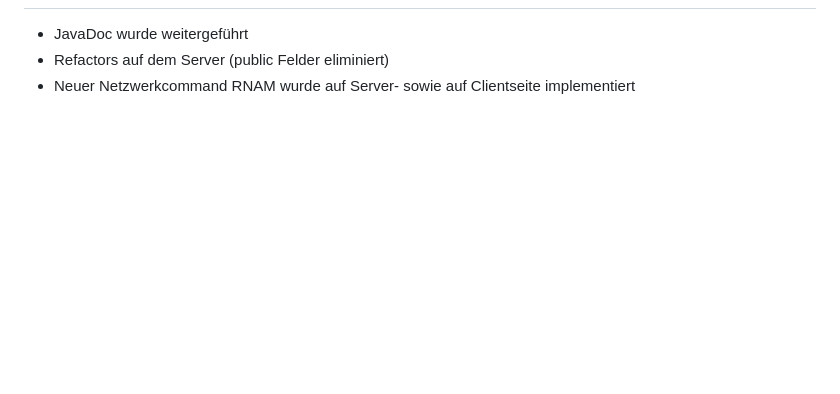
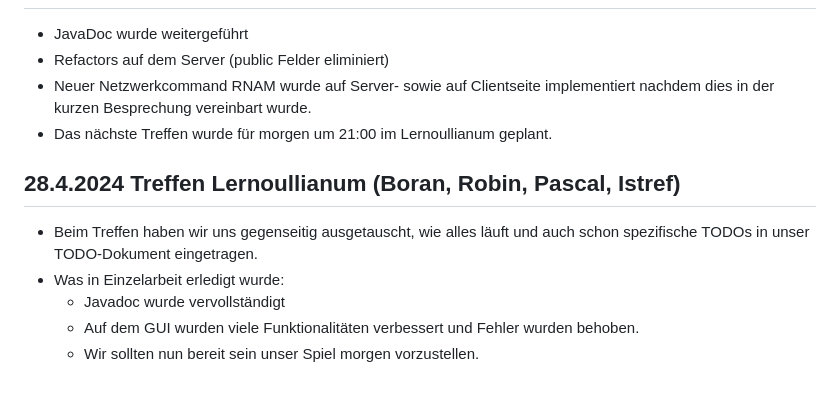
Before and after one commit to p-vf/JavaTiles, a Markdown page: project_documents/diary.md, the part around one of its changes. Rendered like a GitHub page; blank space fills up the shorter version.

Commit message:
update of diary

```diff
--- a/project_documents/diary.md
+++ b/project_documents/diary.md
@@ -278,3 +278,11 @@ gesagt, dass er auch Verbesserungsvorschläge bringen kann.
 - JavaDoc wurde weitergeführt
 - Refactors auf dem Server (public Felder eliminiert)
-- Neuer Netzwerkcommand RNAM wurde auf Server- sowie auf Clientseite implementiert
+- Neuer Netzwerkcommand RNAM wurde auf Server- sowie auf Clientseite implementiert nachdem dies in der kurzen Besprechung vereinbart wurde.
+- Das nächste Treffen wurde für morgen um 21:00 im Lernoullianum geplant.
+
+## 28.4.2024 Treffen Lernoullianum (Boran, Robin, Pascal, Istref)
+- Beim Treffen haben wir uns gegenseitig ausgetauscht, wie alles läuft und auch schon spezifische TODOs in unser TODO-Dokument eingetragen.
+- Was in Einzelarbeit erledigt wurde:
+  - Javadoc wurde vervollständigt
+  - Auf dem GUI wurden viele Funktionalitäten verbessert und Fehler wurden behoben.
+  - Wir sollten nun bereit sein unser Spiel morgen vorzustellen.
```
Also changed, not shown: other parts of project_documents/diary.md (+1 -1 lines).
